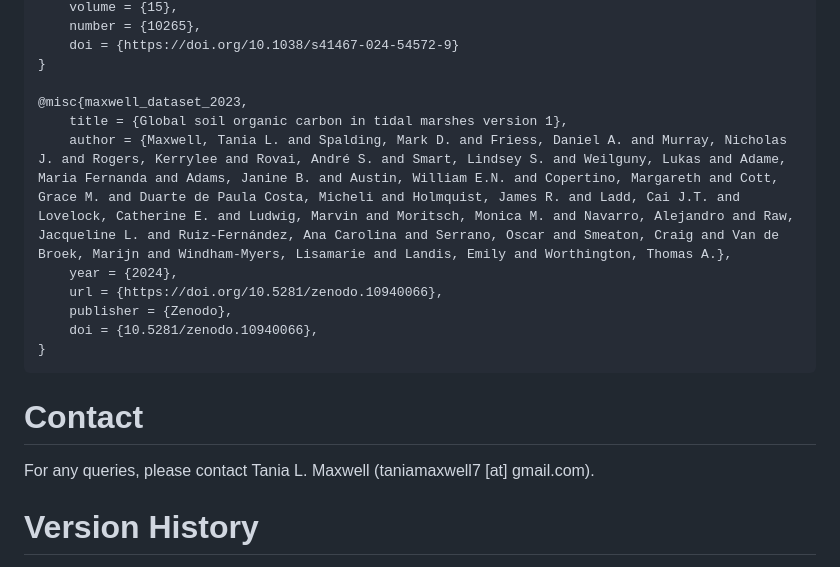
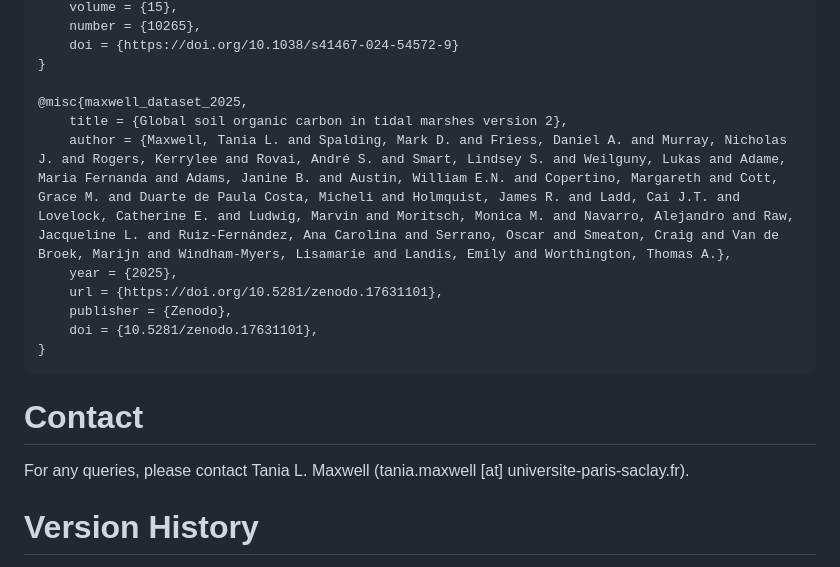
Before and after one commit to Tania-Maxwell/global-marshC-map, a Markdown page: README.md, the part around the change. Rendered like a GitHub page.

Commit message:
updated zenodo dataset version and contact info

````diff
--- a/README.md
+++ b/README.md
@@ -111,20 +111,20 @@ Reference for comparison: Smeaton, C. et al. Using citizen science to estimate s
     doi = {https://doi.org/10.1038/s41467-024-54572-9}
 }
 
-@misc{maxwell_dataset_2023,
-    title = {Global soil organic carbon in tidal marshes version 1},
+@misc{maxwell_dataset_2025,
+    title = {Global soil organic carbon in tidal marshes version 2},
 	author = {Maxwell, Tania L. and Spalding, Mark D. and Friess, Daniel A. and Murray, Nicholas J. and Rogers, Kerrylee and Rovai, André S. and Smart, Lindsey S. and Weilguny, Lukas and Adame, Maria Fernanda and Adams, Janine B. and Austin, William E.N. and Copertino, Margareth and Cott, Grace M. and Duarte de Paula Costa, Micheli and Holmquist, James R. and Ladd, Cai J.T. and Lovelock, Catherine E. and Ludwig, Marvin and Moritsch, Monica M. and Navarro, Alejandro and Raw, Jacqueline L. and Ruiz-Fernández, Ana Carolina and Serrano, Oscar and Smeaton, Craig and Van de Broek, Marijn and Windham-Myers, Lisamarie and Landis, Emily and Worthington, Thomas A.},
-    year = {2024},
-    url = {https://doi.org/10.5281/zenodo.10940066},
+    year = {2025},
+    url = {https://doi.org/10.5281/zenodo.17631101},
     publisher = {Zenodo},
-    doi = {10.5281/zenodo.10940066},
+    doi = {10.5281/zenodo.17631101},
 }
 ```
 
 
 # Contact
 
-For any queries, please contact Tania L. Maxwell (taniamaxwell7 [at] gmail.com).
+For any queries, please contact Tania L. Maxwell (tania.maxwell [at] universite-paris-saclay.fr).
 
 # Version History
 
````
